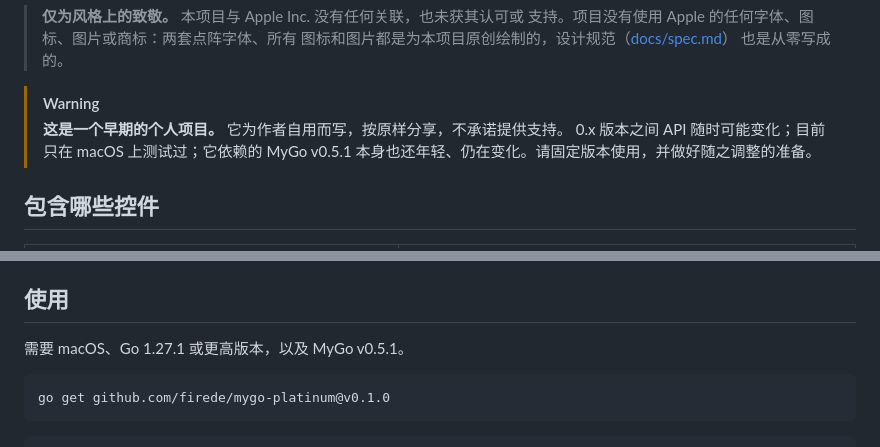
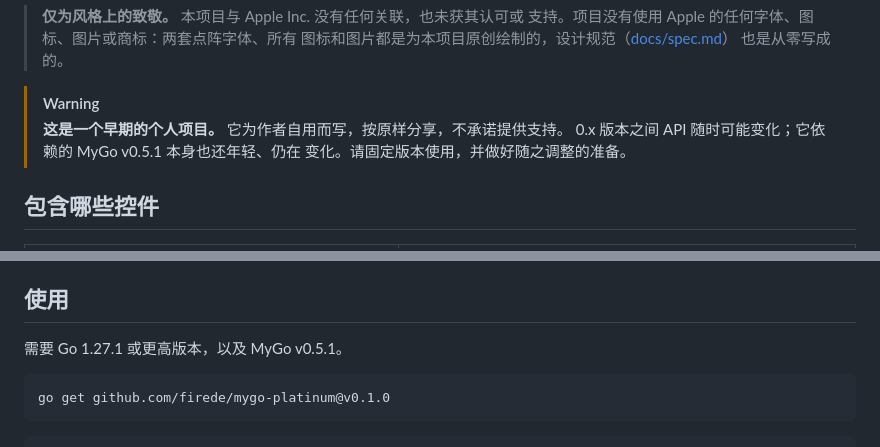
Before and after one commit to firede/mygo-platinum, a Markdown page: README.zh.md, 2 parts joined by grey strips. GitHub-like rendering.

Commit message:
Leave the platforms out of the README

````diff
--- a/README.zh.md
+++ b/README.zh.md
@@ -24,8 +24,8 @@
 
 > [!WARNING]
 > **这是一个早期的个人项目。** 它为作者自用而写，按原样分享，不承诺提供支持。
-> 0.x 版本之间 API 随时可能变化；目前只在 macOS 上测试过；它依赖的 MyGo
-> v0.5.1 本身也还年轻、仍在变化。请固定版本使用，并做好随之调整的准备。
+> 0.x 版本之间 API 随时可能变化；它依赖的 MyGo v0.5.1 本身也还年轻、仍在
+> 变化。请固定版本使用，并做好随之调整的准备。
 
 ## 包含哪些控件
 
@@ -73,7 +73,7 @@
 
 ## 使用
 
-需要 macOS、Go 1.27.1 或更高版本，以及 MyGo v0.5.1。
+需要 Go 1.27.1 或更高版本，以及 MyGo v0.5.1。
 
 ```sh
 go get github.com/firede/mygo-platinum@v0.1.0
````
Also changed, not shown: README.md (+3 -3 lines).
